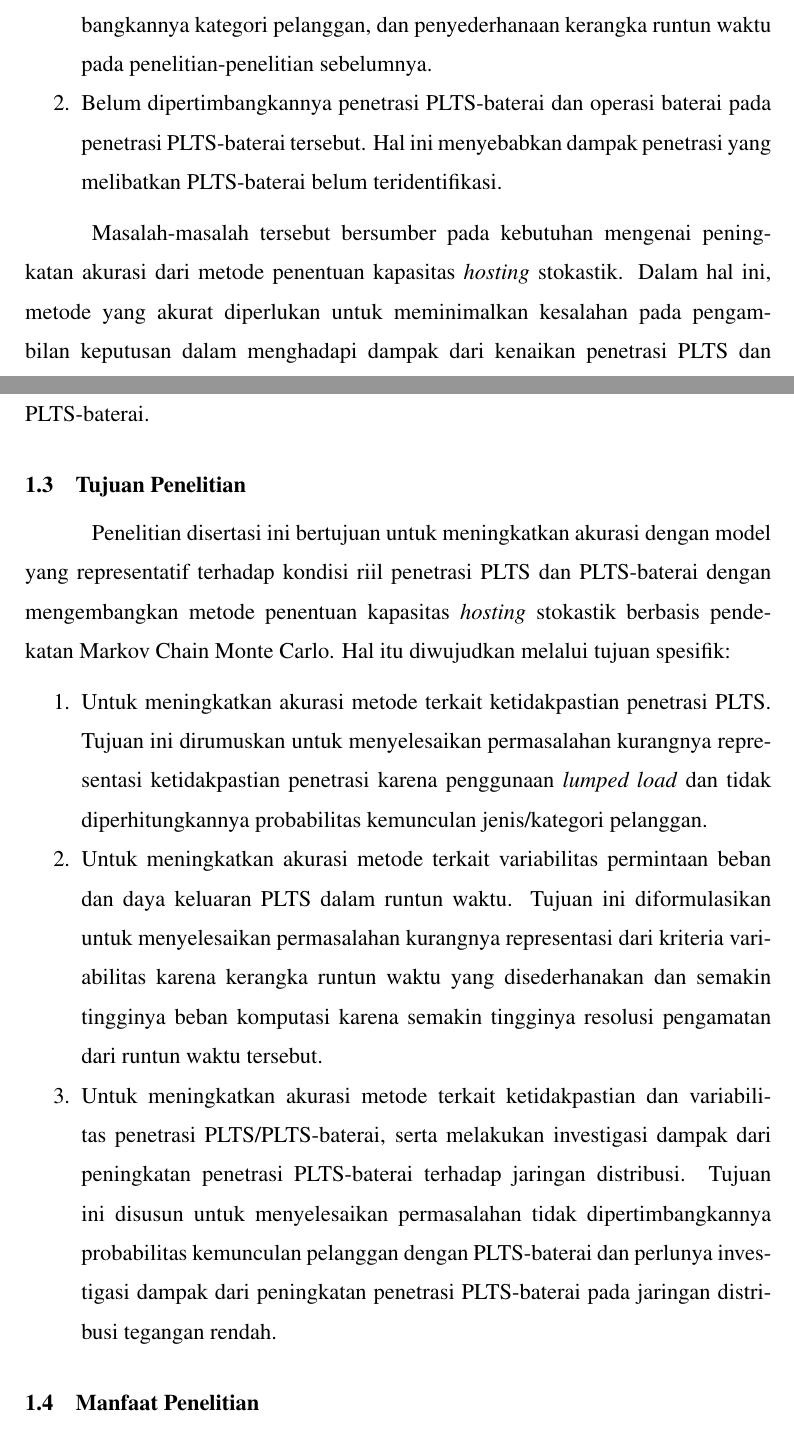
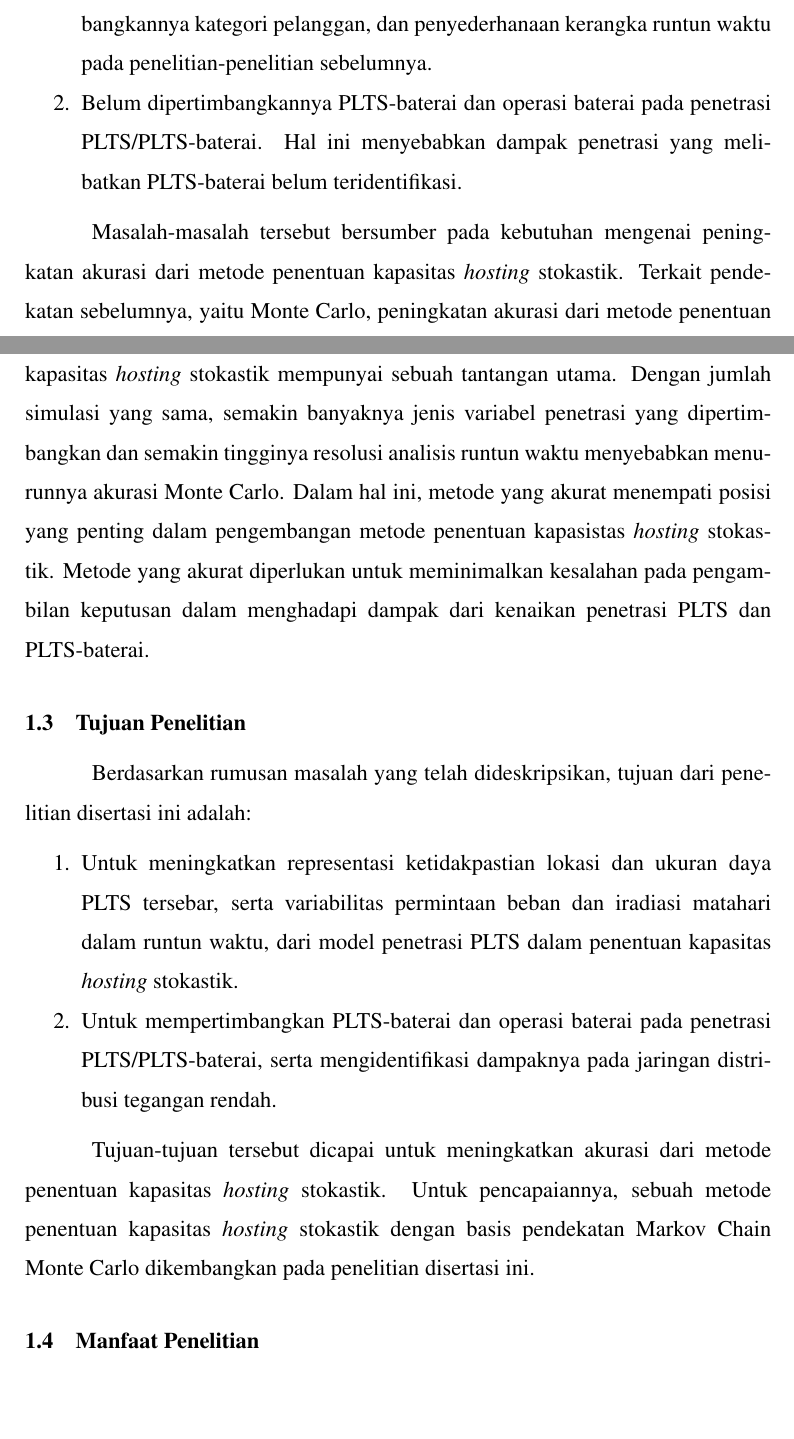
Before and after one commit to wijayayatmaja/disertasidoktordtetiugm, a LaTeX thesis (dissertationproposal.tex, which reads contents/chapter-1/chapter-1.tex): two parts of pages 16 and 17 of 95, joined at a grey line, cut so that both start at the same text, the shorter picture padded with empty space. Compiled offline with pdfLaTeX.

Commit message:
rev 21 May 2021 16:06pm

```diff
--- a/contents/chapter-1/chapter-1.tex
+++ b/contents/chapter-1/chapter-1.tex
@@ -23,8 +23,8 @@ Permasalahan selanjutnya yang belum terselesaikan pada penelitian-penelitian seb
 \section{Perumusan Masalah}
 Permasalahan yang berkaitan dengan kapasitas \textit{hosting} stokastik dalam penelitian disertasi ini dirumuskan sebagai:
 \begin{enumerate}
-    \item Kurangnya representasi ketidakpastian lokasi dan ukuran daya PLTS tersebar, serta variabilitas permintaan beban dan iradiasi matahari dalam runtun waktu. Hal ini ditunjukkan melalui penggunaan \textit{lumped load}, tidak dipertimbangkannya kategori pelanggan, dan penyederhanaan kerangka runtun waktu pada penelitian-penelitian sebelumnya.
-    \item Belum dipertimbangkannya penetrasi PLTS-baterai dan operasi baterai pada penetrasi PLTS-baterai tersebut. Hal ini menyebabkan dampak penetrasi yang melibatkan PLTS-baterai belum teridentifikasi.
+    \item Kurangnya representasi ketidakpastian lokasi dan ukuran daya PLTS tersebar, serta variabilitas permintaan beban dan iradiasi matahari dalam runtun waktu, dari model penetrasi PLTS dalam penentuan kapasitas \textit{hosting} stokastik. Hal ini ditunjukkan melalui penggunaan \textit{lumped load}, tidak dipertimbangkannya kategori pelanggan, dan penyederhanaan kerangka runtun waktu pada penelitian-penelitian sebelumnya.
+    \item Belum dipertimbangkannya PLTS-baterai dan operasi baterai pada penetrasi PLTS/PLTS-baterai. Hal ini menyebabkan dampak penetrasi yang melibatkan PLTS-baterai belum teridentifikasi.
 \end{enumerate}
 
 % \begin{enumerate}
@@ -36,15 +36,22 @@ Permasalahan yang berkaitan dengan kapasitas \textit{hosting} stokastik dalam pe
 % \item Perlunya investigasi dampak dari peningkatan penetrasi PLTS-baterai pada jaringan distribusi.
 % \end{enumerate}
 
-Masalah-masalah tersebut bersumber pada kebutuhan mengenai peningkatan akurasi dari metode penentuan kapasitas \textit{hosting} stokastik. Dalam hal ini, metode yang akurat diperlukan untuk meminimalkan kesalahan pada pengambilan keputusan dalam menghadapi dampak dari kenaikan penetrasi PLTS dan PLTS-baterai.
+Masalah-masalah tersebut bersumber pada kebutuhan mengenai peningkatan akurasi dari metode penentuan kapasitas \textit{hosting} stokastik. Terkait pendekatan sebelumnya, yaitu Monte Carlo, peningkatan akurasi dari metode penentuan kapasitas \textit{hosting} stokastik mempunyai sebuah tantangan utama. Dengan jumlah simulasi yang sama, semakin banyaknya jenis variabel penetrasi yang dipertimbangkan dan semakin tingginya resolusi analisis runtun waktu menyebabkan menurunnya akurasi Monte Carlo. Dalam hal ini, metode yang akurat menempati posisi yang penting dalam pengembangan metode penentuan kapasistas \textit{hosting} stokastik. Metode yang akurat diperlukan untuk meminimalkan kesalahan pada pengambilan keputusan dalam menghadapi dampak dari kenaikan penetrasi PLTS dan PLTS-baterai.
 
 \section{Tujuan Penelitian}
-Penelitian disertasi ini bertujuan untuk meningkatkan akurasi dengan model yang representatif terhadap kondisi riil penetrasi PLTS dan PLTS-baterai dengan mengembangkan metode penentuan kapasitas \textit{hosting} stokastik berbasis pendekatan Markov Chain Monte Carlo. Hal itu diwujudkan melalui tujuan spesifik:
+Berdasarkan rumusan masalah yang telah dideskripsikan, tujuan dari penelitian disertasi ini adalah:
 \begin{enumerate}
-    \item Untuk meningkatkan akurasi metode terkait ketidakpastian penetrasi PLTS. Tujuan ini dirumuskan untuk menyelesaikan permasalahan kurangnya representasi ketidakpastian penetrasi karena penggunaan \textit{lumped load} dan tidak diperhitungkannya probabilitas kemunculan jenis/kategori pelanggan.
-    \item Untuk meningkatkan akurasi metode terkait variabilitas permintaan beban dan daya keluaran PLTS dalam runtun waktu. Tujuan ini diformulasikan untuk menyelesaikan permasalahan kurangnya representasi dari kriteria variabilitas karena kerangka runtun waktu yang disederhanakan dan semakin tingginya beban komputasi karena semakin tingginya resolusi pengamatan dari runtun waktu tersebut.
-    \item Untuk meningkatkan akurasi metode terkait ketidakpastian dan variabilitas penetrasi PLTS/PLTS-baterai, serta melakukan investigasi dampak dari peningkatan penetrasi PLTS-baterai terhadap jaringan distribusi. Tujuan ini disusun untuk menyelesaikan permasalahan tidak dipertimbangkannya probabilitas kemunculan pelanggan dengan PLTS-baterai dan perlunya investigasi dampak dari peningkatan penetrasi PLTS-baterai pada jaringan distribusi tegangan rendah.
+    \item Untuk meningkatkan representasi ketidakpastian lokasi dan ukuran daya PLTS tersebar, serta variabilitas permintaan beban dan iradiasi matahari dalam runtun waktu, dari model penetrasi PLTS dalam penentuan kapasitas \textit{hosting} stokastik.
+    \item Untuk mempertimbangkan PLTS-baterai dan operasi baterai pada penetrasi PLTS/PLTS-baterai, serta mengidentifikasi dampaknya pada jaringan distribusi tegangan rendah.
 \end{enumerate}
+
+Tujuan-tujuan tersebut dicapai untuk meningkatkan akurasi dari metode penentuan kapasitas \textit{hosting} stokastik. Untuk pencapaiannya, sebuah metode penentuan kapasitas \textit{hosting} stokastik dengan basis pendekatan Markov Chain Monte Carlo dikembangkan pada penelitian disertasi ini.
+
+% \begin{enumerate}
+%     \item Untuk meningkatkan akurasi metode terkait ketidakpastian penetrasi PLTS. Tujuan ini dirumuskan untuk menyelesaikan permasalahan kurangnya representasi ketidakpastian penetrasi karena penggunaan \textit{lumped load} dan tidak diperhitungkannya probabilitas kemunculan jenis/kategori pelanggan.
+%     \item Untuk meningkatkan akurasi metode terkait variabilitas permintaan beban dan daya keluaran PLTS dalam runtun waktu. Tujuan ini diformulasikan untuk menyelesaikan permasalahan kurangnya representasi dari kriteria variabilitas karena kerangka runtun waktu yang disederhanakan dan semakin tingginya beban komputasi karena semakin tingginya resolusi pengamatan dari runtun waktu tersebut.
+%     \item Untuk meningkatkan akurasi metode terkait ketidakpastian dan variabilitas penetrasi PLTS/PLTS-baterai, serta melakukan investigasi dampak dari peningkatan penetrasi PLTS-baterai terhadap jaringan distribusi. Tujuan ini disusun untuk menyelesaikan permasalahan tidak dipertimbangkannya probabilitas kemunculan pelanggan dengan PLTS-baterai dan perlunya investigasi dampak dari peningkatan penetrasi PLTS-baterai pada jaringan distribusi tegangan rendah.
+% \end{enumerate}
 
 
 \section{Manfaat Penelitian}
```
Also changed, not shown: dissertationproposal.tex (+1 -1 lines), dissertationproposal.pdf, 8 other files.
